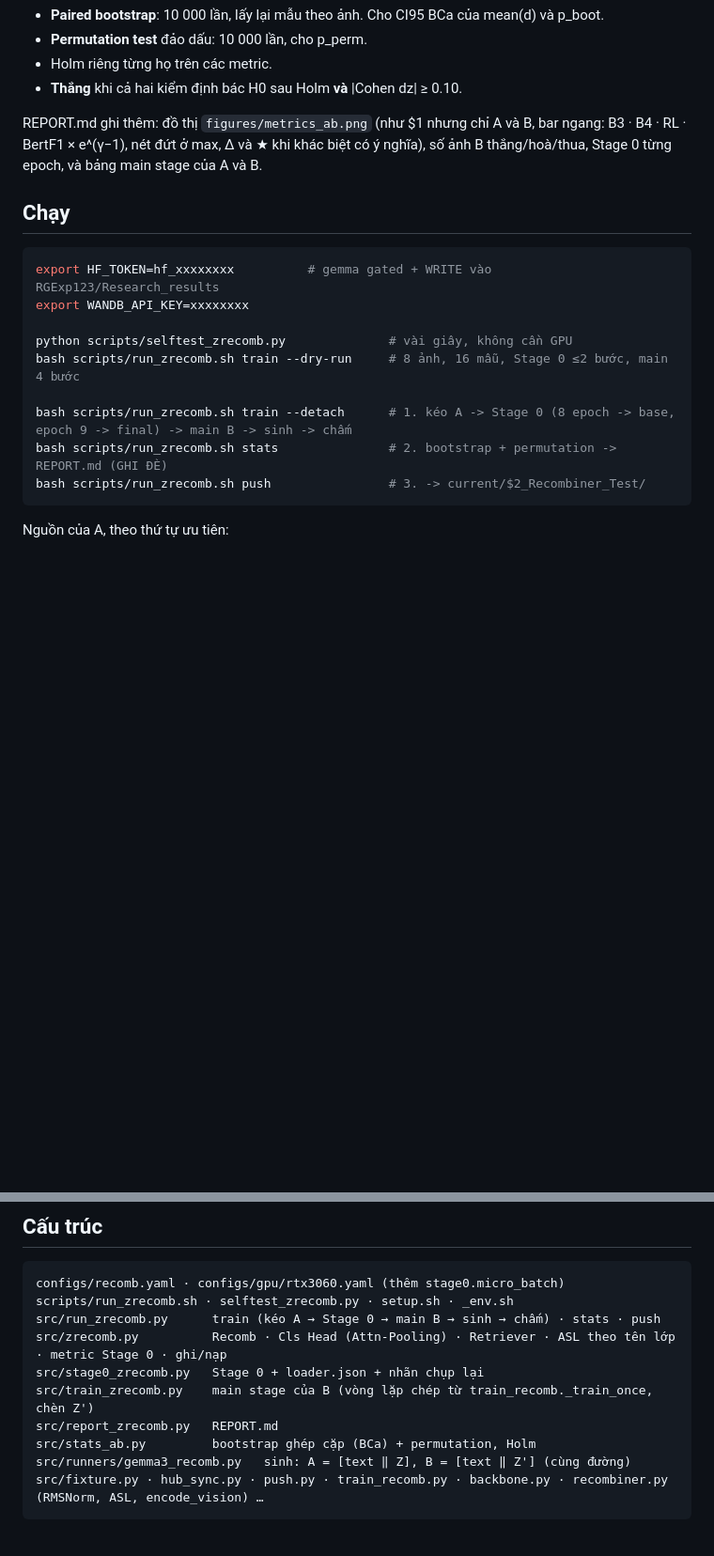
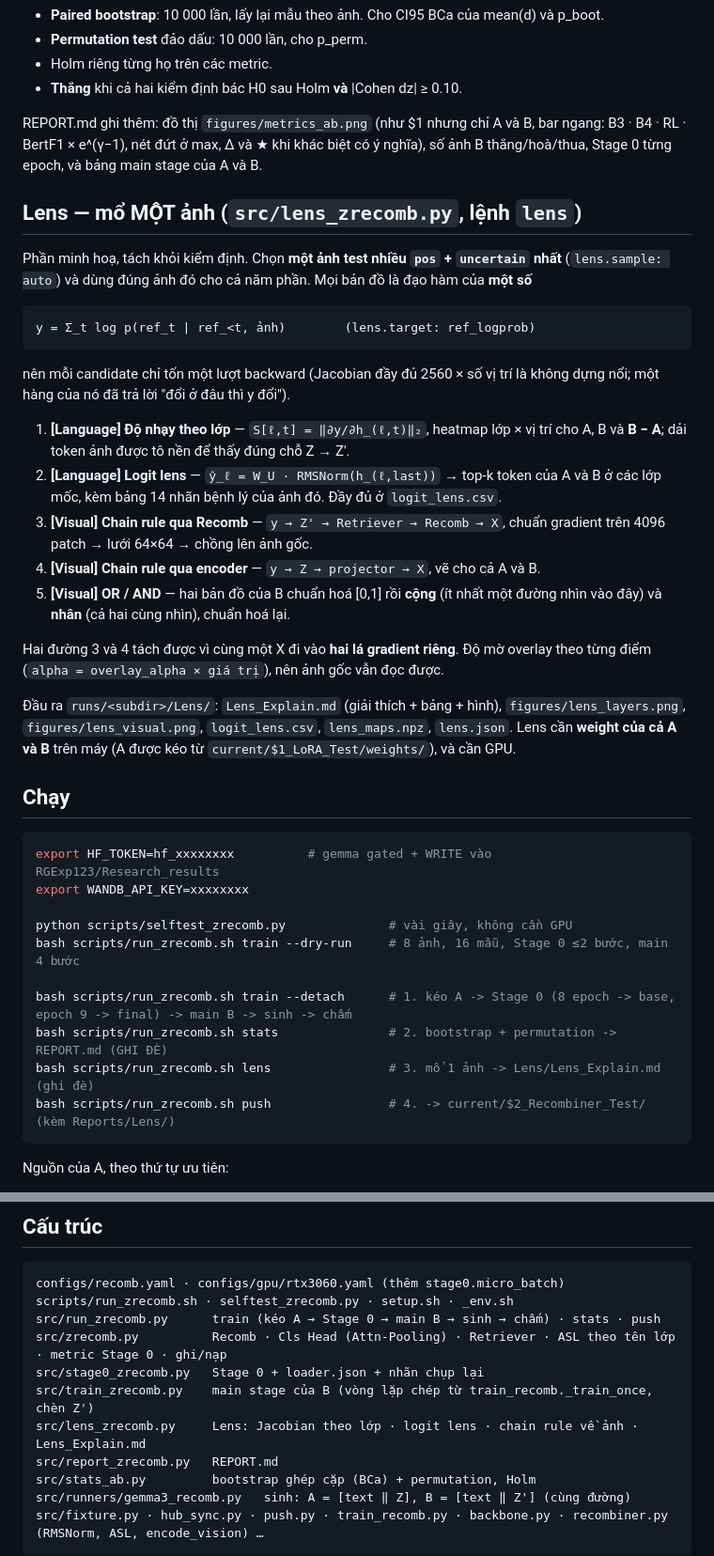
Before and after one commit to KenteaKe11/RGExp_proj, a Markdown page: README.md, 2 parts joined by grey strips. Shown: that part at 94% size. GitHub-like rendering; blank space fills up the shorter version.

Commit message:
add Lens-Explainable

````diff
--- a/README.md
+++ b/README.md
@@ -89,6 +89,37 @@ và BERTScore-F1 (metric chính).
 REPORT.md ghi thêm: đồ thị `figures/metrics_ab.png` (như $1 nhưng chỉ A và B, bar ngang: B3 · B4 · RL · BertF1 × e^(γ−1), nét đứt ở max, Δ và ★ khi khác biệt có ý nghĩa), số ảnh B thắng/hoà/thua, Stage 0 từng epoch, và bảng main
 stage của A và B.
 
+## Lens — mổ MỘT ảnh (`src/lens_zrecomb.py`, lệnh `lens`)
+
+Phần minh hoạ, tách khỏi kiểm định. Chọn **một ảnh test nhiều `pos` + `uncertain`
+nhất** (`lens.sample: auto`) và dùng đúng ảnh đó cho cả năm phần. Mọi bản đồ là đạo
+hàm của **một số**
+
+```
+y = Σ_t log p(ref_t | ref_<t, ảnh)        (lens.target: ref_logprob)
+```
+
+nên mỗi candidate chỉ tốn một lượt backward (Jacobian đầy đủ 2560 × số vị trí là
+không dựng nổi; một hàng của nó đã trả lời "đổi ở đâu thì y đổi").
+
+1. **[Language] Độ nhạy theo lớp** — `S[ℓ,t] = ‖∂y/∂h_(ℓ,t)‖₂`, heatmap lớp × vị trí
+   cho A, B và **B − A**; dải token ảnh được tô nền để thấy đúng chỗ Z → Z'.
+2. **[Language] Logit lens** — `ŷ_ℓ = W_U · RMSNorm(h_(ℓ,last))` → top-k token của A
+   và B ở các lớp mốc, kèm bảng 14 nhãn bệnh lý của ảnh đó. Đầy đủ ở `logit_lens.csv`.
+3. **[Visual] Chain rule qua Recomb** — `y → Z' → Retriever → Recomb → X`, chuẩn
+   gradient trên 4096 patch → lưới 64×64 → chồng lên ảnh gốc.
+4. **[Visual] Chain rule qua encoder** — `y → Z → projector → X`, vẽ cho cả A và B.
+5. **[Visual] OR / AND** — hai bản đồ của B chuẩn hoá [0,1] rồi **cộng** (ít nhất một
+   đường nhìn vào đây) và **nhân** (cả hai cùng nhìn), chuẩn hoá lại.
+
+Hai đường 3 và 4 tách được vì cùng một X đi vào **hai lá gradient riêng**. Độ mờ
+overlay theo từng điểm (`alpha = overlay_alpha × giá trị`), nên ảnh gốc vẫn đọc được.
+
+Đầu ra `runs/<subdir>/Lens/`: `Lens_Explain.md` (giải thích + bảng + hình),
+`figures/lens_layers.png`, `figures/lens_visual.png`, `logit_lens.csv`,
+`lens_maps.npz`, `lens.json`. Lens cần **weight của cả A và B** trên máy (A được kéo
+từ `current/$1_LoRA_Test/weights/`), và cần GPU.
+
 ## Chạy
 
 ```bash
@@ -100,7 +131,8 @@ bash scripts/run_zrecomb.sh train --dry-run     # 8 ảnh, 16 mẫu, Stage 0 ≤
 
 bash scripts/run_zrecomb.sh train --detach      # 1. kéo A -> Stage 0 (8 epoch -> base, epoch 9 -> final) -> main B -> sinh -> chấm
 bash scripts/run_zrecomb.sh stats               # 2. bootstrap + permutation -> REPORT.md (GHI ĐÈ)
-bash scripts/run_zrecomb.sh push                # 3. -> current/$2_Recombiner_Test/
+bash scripts/run_zrecomb.sh lens                # 3. mổ 1 ảnh -> Lens/Lens_Explain.md (ghi đè)
+bash scripts/run_zrecomb.sh push                # 4. -> current/$2_Recombiner_Test/ (kèm Reports/Lens/)
 ```
 
 Nguồn của A, theo thứ tự ưu tiên:
@@ -179,6 +211,7 @@ src/run_zrecomb.py      train (kéo A → Stage 0 → main B → sinh → chấm
 src/zrecomb.py          Recomb · Cls Head (Attn-Pooling) · Retriever · ASL theo tên lớp · metric Stage 0 · ghi/nạp
 src/stage0_zrecomb.py   Stage 0 + loader.json + nhãn chụp lại
 src/train_zrecomb.py    main stage của B (vòng lặp chép từ train_recomb._train_once, chèn Z')
+src/lens_zrecomb.py     Lens: Jacobian theo lớp · logit lens · chain rule về ảnh · Lens_Explain.md
 src/report_zrecomb.py   REPORT.md
 src/stats_ab.py         bootstrap ghép cặp (BCa) + permutation, Holm
 src/runners/gemma3_recomb.py   sinh: A = [text ‖ Z], B = [text ‖ Z'] (cùng đường)
````
Also changed, not shown: Claude outputs/lens_layers_preview.png (added), Claude outputs/lens_visual_preview.png (added), 7 other files.
